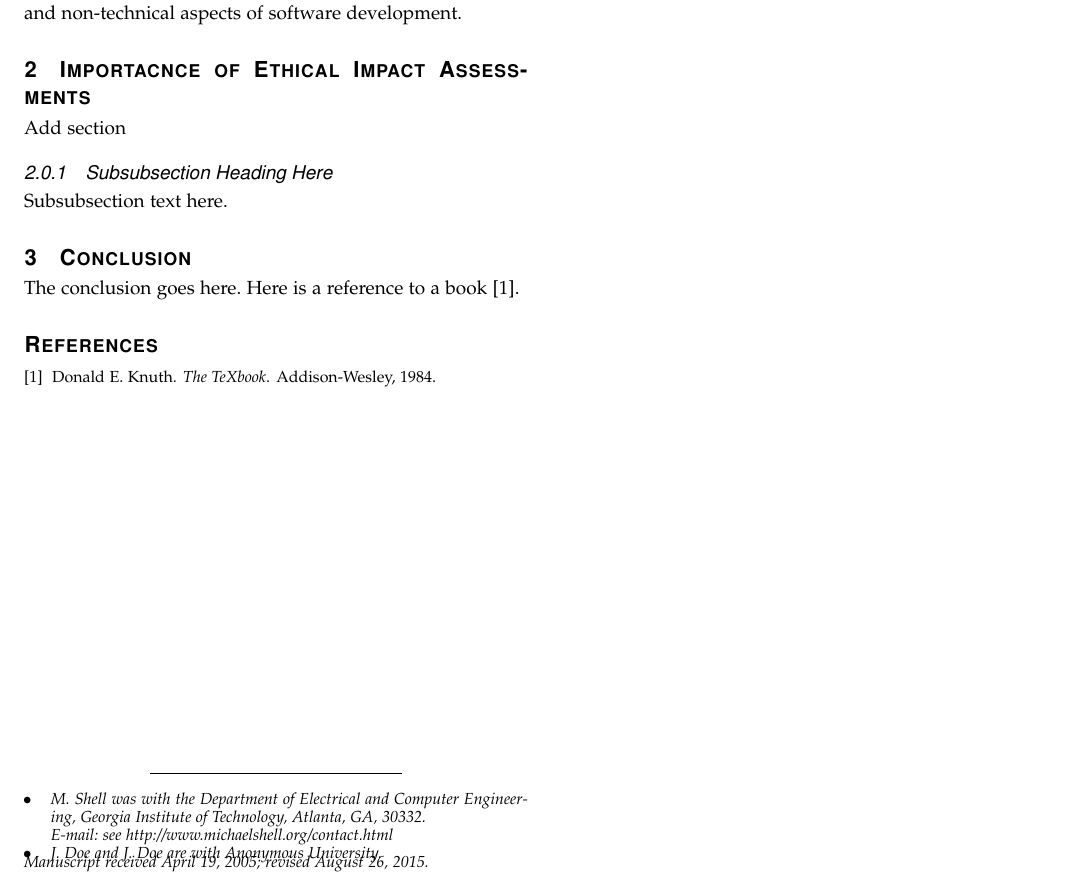
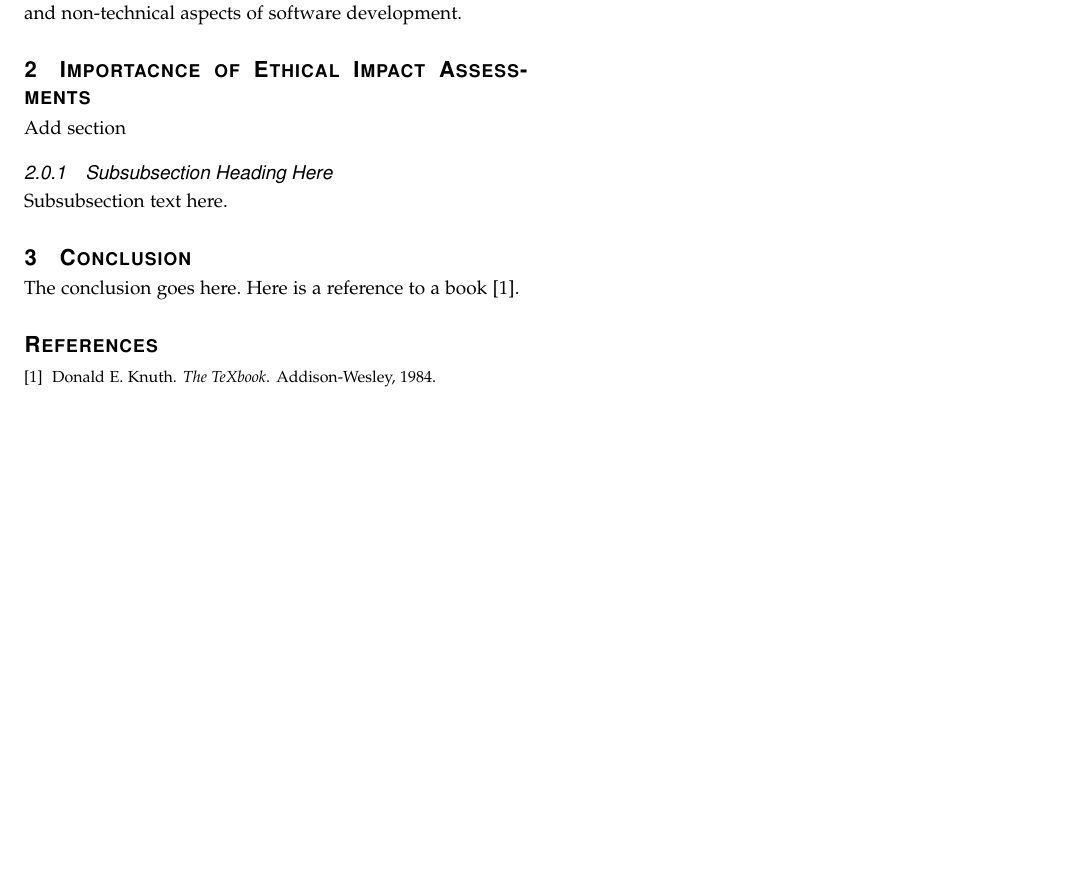
Before and after one commit to Pulindu1/Ethics-and-Bias-in-AI-Report, a LaTeX paper (coursework/Ethics_and_Bias.tex): part of the page, cut so that both start at the same text, the shorter picture padded with empty space. Compiled offline with pdfLaTeX.

Commit message:
removed useless fodder

```diff
--- a/coursework/Ethics_and_Bias.tex
+++ b/coursework/Ethics_and_Bias.tex
@@ -555,14 +555,8 @@ pdfkeywords={Computer Society, IEEEtran, journal, LaTeX, paper,
 
 \author{Pulindu~Fonseka,~\IEEEmembership{cfcf66}
 
-\IEEEcompsocitemizethanks{\IEEEcompsocthanksitem M. Shell was with the Department
-of Electrical and Computer Engineering, Georgia Institute of Technology, Atlanta,
-GA, 30332.\protect\\
-% note need leading \protect in front of \\ to get a newline within \thanks as
-% \\ is fragile and will error, could use \hfil\break instead.
-E-mail: see http://www.michaelshell.org/contact.html
-\IEEEcompsocthanksitem J. Doe and J. Doe are with Anonymous University.}% <-this % stops a space
-\thanks{Manuscript received April 19, 2005; revised August 26, 2015.}}
+
+}
 
 % note the % following the last \IEEEmembership and also \thanks -
 % these prevent an unwanted space from occurring between the last author name
```
